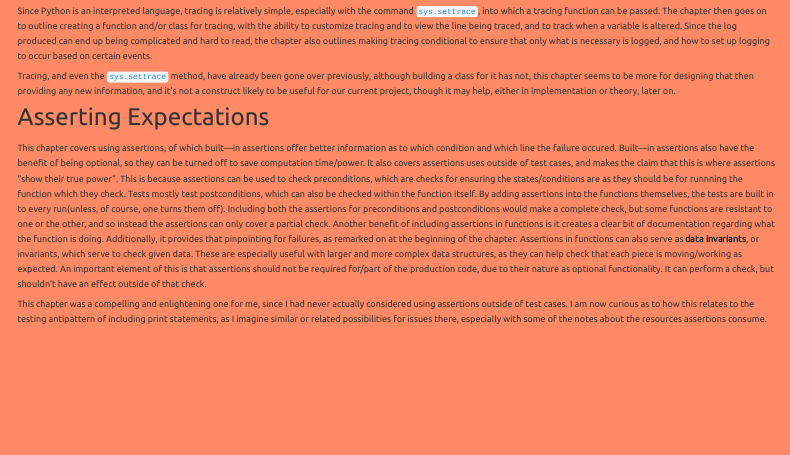
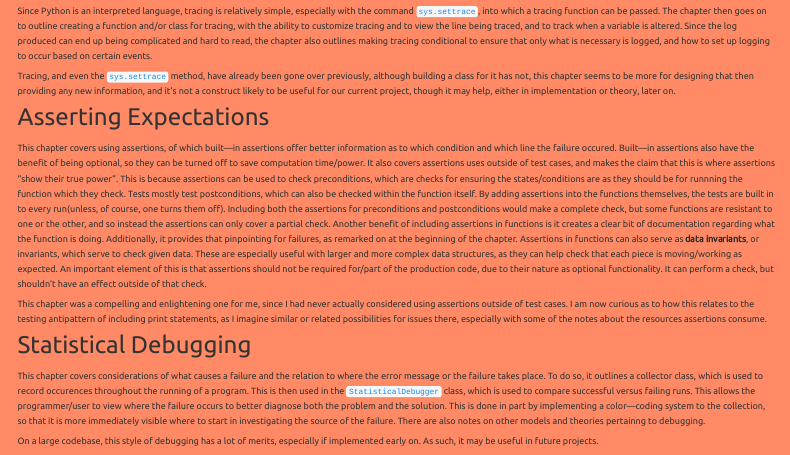
Before and after one commit to boulais01/MBCompSci203, a Quarto document (precis/index.qmd): the page in a window 1100 px wide, from 4030 px down. Rendered offline with R 4.5, knitr and Pandoc in place of Quarto, with nearby package versions; menus at the side of the page are left out.

Commit message:
feat: DB4

```diff
--- a/precis/index.qmd
+++ b/precis/index.qmd
@@ -568,3 +568,19 @@ actually considered using assertions outside of test cases. I am now curious as
 to how this relates to the testing antipattern of including print statements, as
 I imagine similar or related possibilities for issues there, especially with
 some of the notes about the resources assertions consume.
+
+### Statistical Debugging
+
+This chapter covers considerations of what causes a failure and the relation to
+where the error message or the failure takes place. To do so, it outlines a
+collector class, which is used to record occurences throughout the running of a
+program. This is then used in the `StatisticalDebugger` class, which is used to
+compare successful versus failing runs. This allows the programmer/user to view
+where the failure occurs to better diagnose both the problem and the solution.
+This is done in part by implementing a color&mdash;coding system to the
+collection, so that it is more immediately visible where to start in
+investigating the source of the failure. There are also notes on other models
+and theories pertainng to debugging.
+
+On a large codebase, this style of debugging has a lot of merits, especially if
+implemented early on. As such, it may be useful in future projects.
```
